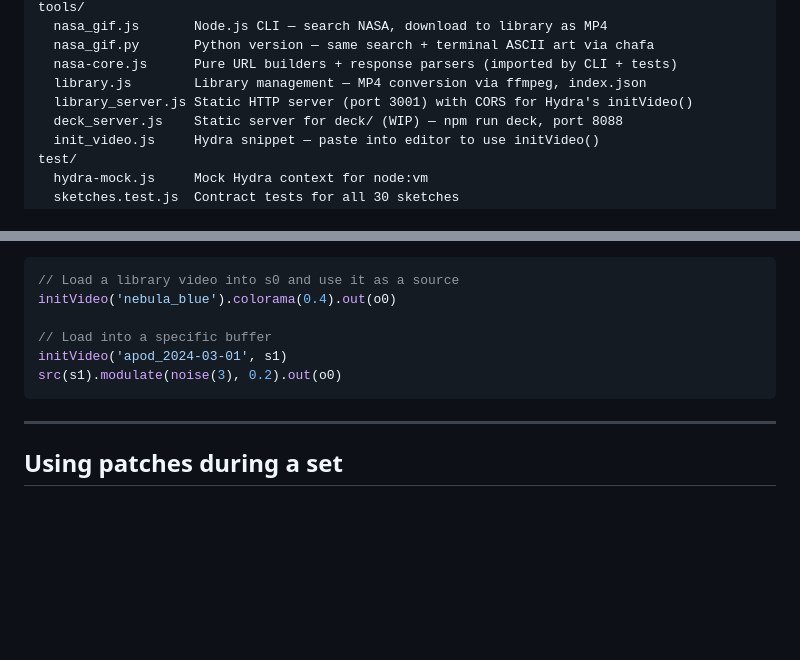
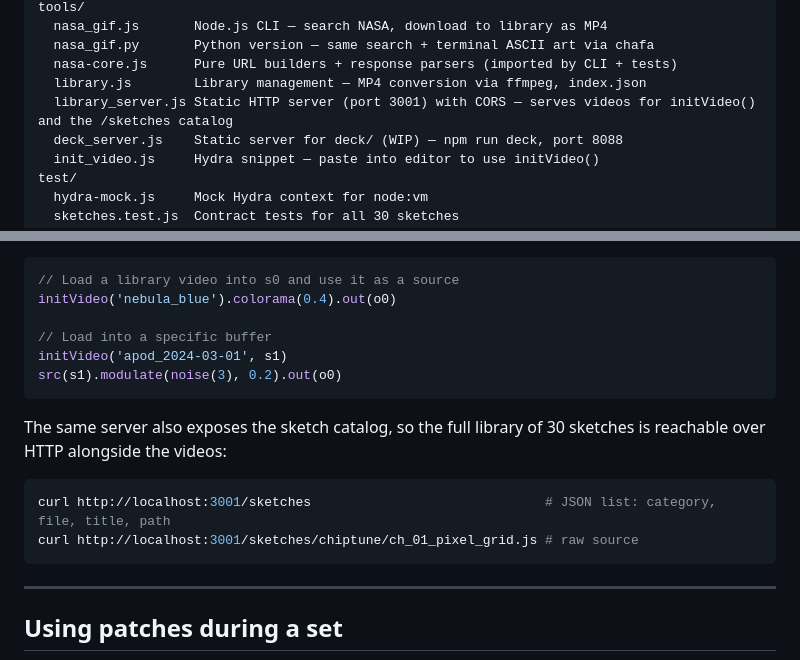
Before and after one commit to markdenardo/lobit-hydra, a Markdown page: README.md, 2 parts joined by grey strips. Drawn GitHub-style; blank space fills up the shorter version.

Commit message:
docs: document /sketches endpoint in README
  Updates the file map and Video library section to note that
  library_server.js also serves the sketch catalog (GET /sketches,
  GET /sketches//.js) alongside the video library.

  Co-Authored-By: Claude Sonnet 5 noreply@anthropic.com
  mailto:noreply@anthropic.com

````diff
--- a/README.md
+++ b/README.md
@@ -19,7 +19,7 @@ tools/
   nasa_gif.py       Python version — same search + terminal ASCII art via chafa
   nasa-core.js      Pure URL builders + response parsers (imported by CLI + tests)
   library.js        Library management — MP4 conversion via ffmpeg, index.json
-  library_server.js Static HTTP server (port 3001) with CORS for Hydra's initVideo()
+  library_server.js Static HTTP server (port 3001) with CORS — serves videos for initVideo() and the /sketches catalog
   deck_server.js    Static server for deck/ (WIP) — npm run deck, port 8088
   init_video.js     Hydra snippet — paste into editor to use initVideo()
 test/
@@ -148,6 +148,13 @@ initVideo('apod_2024-03-01', s1)
 src(s1).modulate(noise(3), 0.2).out(o0)
 ```
 
+The same server also exposes the sketch catalog, so the full library of 30 sketches is reachable over HTTP alongside the videos:
+
+```bash
+curl http://localhost:3001/sketches                              # JSON list: category, file, title, path
+curl http://localhost:3001/sketches/chiptune/ch_01_pixel_grid.js # raw source
+```
+
 ---
 
 ## Using patches during a set
````
